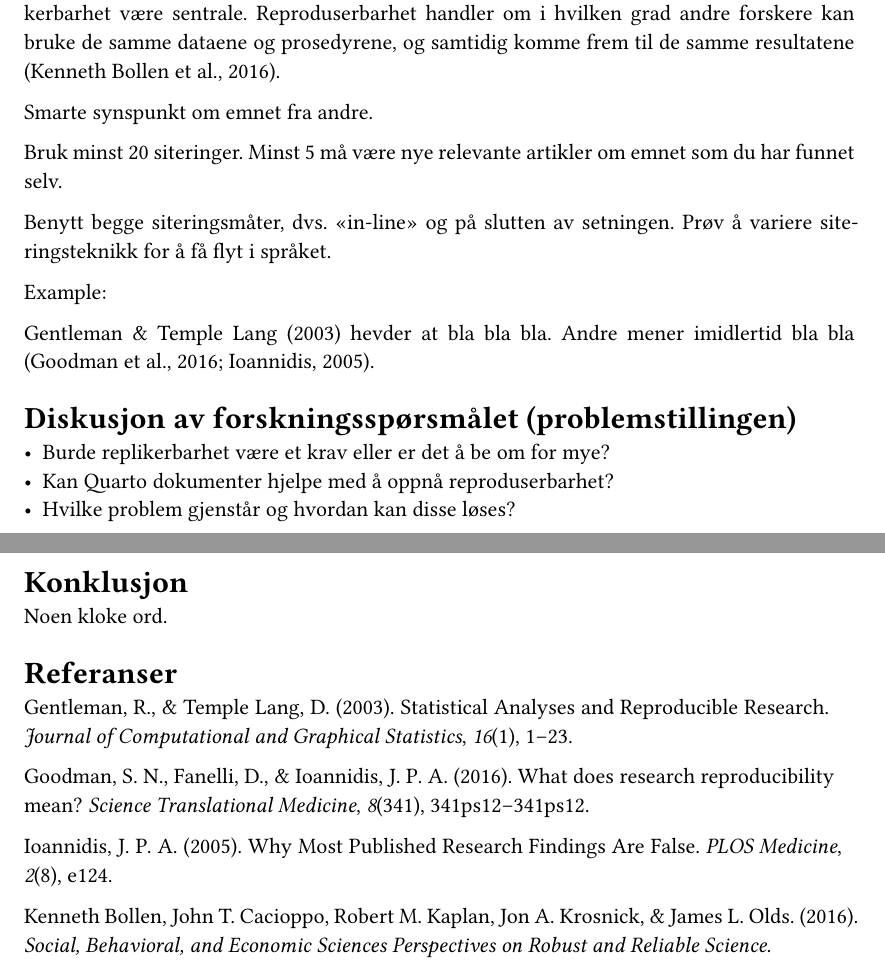
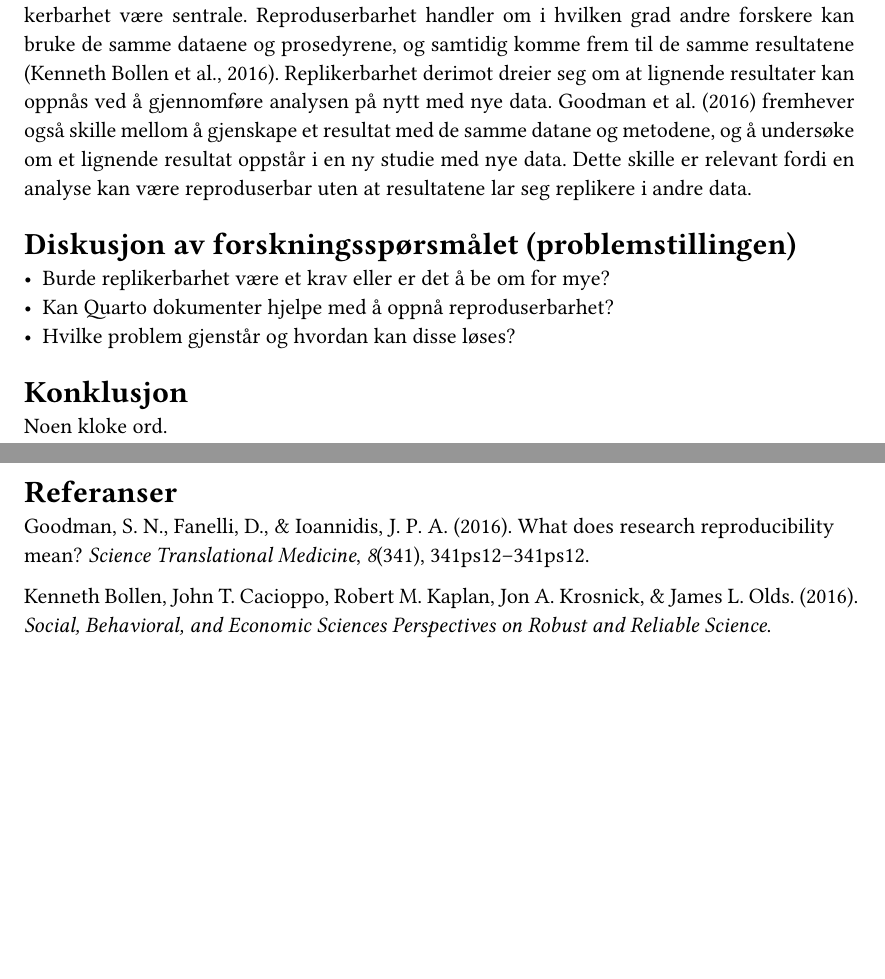
Before and after one commit to m-aarhus/msb105Ass1h26, a Quarto document (msb105Ass1h26.qmd): two parts of pages 1 and 2 of 2, joined at a grey line, cut so that both start at the same text, the shorter picture padded with empty space. The pictures show the output file msb105Ass1h26.pdf that the author committed with the source.

Commit message:
Lagt til mine første kilder i oppgaven.

```diff
--- a/msb105Ass1h26.qmd
+++ b/msb105Ass1h26.qmd
@@ -26,17 +26,7 @@ Vitenskapelig forskning skal gi kunnskap som andre kan ha tillit til og benytte
 
 ## Litteraturgjennomgang
 
-For å kunne vurdere hvor pålitelig en forskning er, vil begrepene reproduserbarhet og replikerbarhet være sentrale. Reproduserbarhet handler om i hvilken grad andre forskere kan bruke de samme dataene og prosedyrene, og samtidig komme frem til de samme resultatene [@bollen2016].
-
-Smarte synspunkt om emnet fra andre.
-
-Bruk minst 20 siteringer. Minst 5 må være nye relevante artikler om emnet som du har funnet selv.
-
-Benytt begge siteringsmåter, dvs. «in-line» og på slutten av setningen. Prøv å variere siteringsteknikk for å få flyt i språket.
-
-Example:
-
-@gentleman2003 hevder at bla bla bla. Andre mener imidlertid bla bla [@goodman2016b; @ioannidis2005b].
+For å kunne vurdere hvor pålitelig en forskning er, vil begrepene reproduserbarhet og replikerbarhet være sentrale. Reproduserbarhet handler om i hvilken grad andre forskere kan bruke de samme dataene og prosedyrene, og samtidig komme frem til de samme resultatene [@bollen2016]. Replikerbarhet derimot dreier seg om at lignende resultater kan oppnås ved å gjennomføre analysen på nytt med nye data. @goodman2016b fremhever også skille mellom å gjenskape et resultat med de samme datane og metodene, og å undersøke om et lignende resultat oppstår i en ny studie med nye data. Dette skille er relevant fordi en analyse kan være reproduserbar uten at resultatene lar seg replikere i andre data.
 
 ## Diskusjon av forskningsspørsmålet (problemstillingen)
 
```
Also changed, not shown: msb105Ass1h26.pdf.
